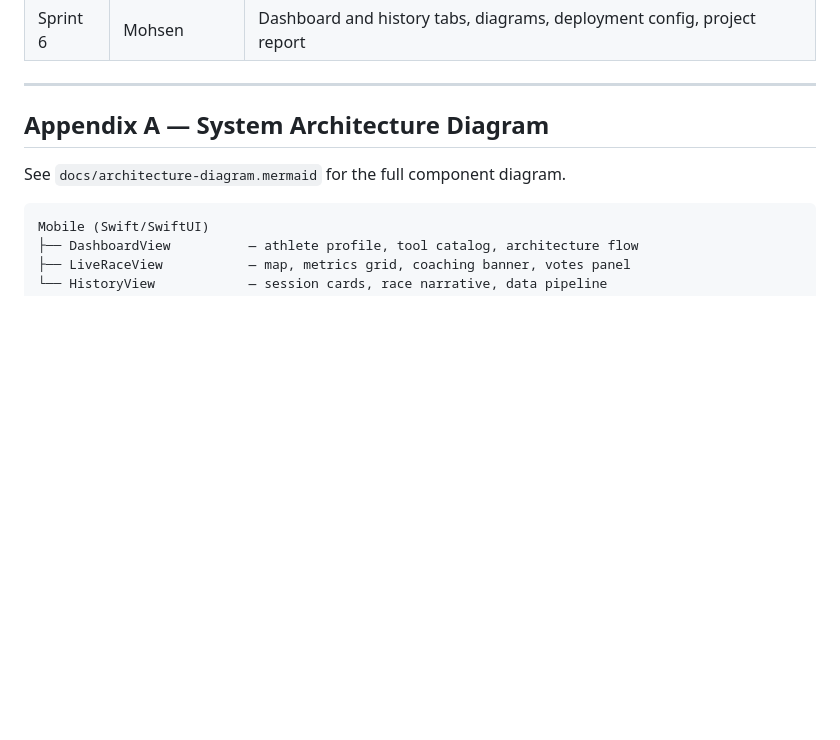
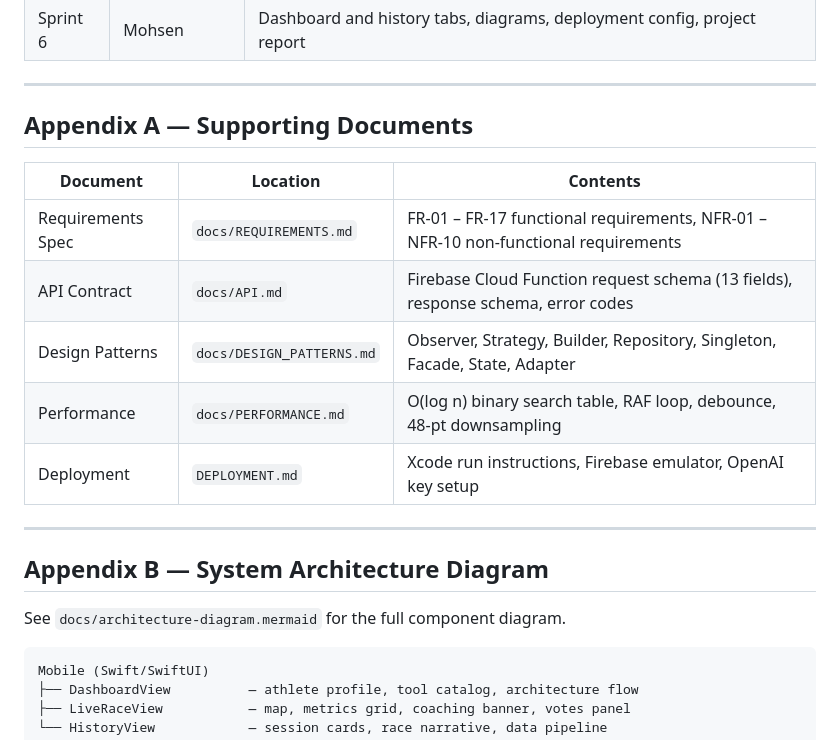
Before and after one commit to joshinii/GhostRunner, a Markdown page: docs/PROJECT_REPORT.md, the part around one of its changes. GitHub-like rendering; blank space fills up the shorter version.

```diff
--- a/docs/PROJECT_REPORT.md
+++ b/docs/PROJECT_REPORT.md
@@ -552,7 +552,19 @@ it("removes outlier points above accuracy threshold", () => {
 
 ---
 
-## Appendix A — System Architecture Diagram
+## Appendix A — Supporting Documents
+
+| Document | Location | Contents |
+|---|---|---|
+| Requirements Spec | `docs/REQUIREMENTS.md` | FR-01 – FR-17 functional requirements, NFR-01 – NFR-10 non-functional requirements |
+| API Contract | `docs/API.md` | Firebase Cloud Function request schema (13 fields), response schema, error codes |
+| Design Patterns | `docs/DESIGN_PATTERNS.md` | Observer, Strategy, Builder, Repository, Singleton, Facade, State, Adapter |
+| Performance | `docs/PERFORMANCE.md` | O(log n) binary search table, RAF loop, debounce, 48-pt downsampling |
+| Deployment | `DEPLOYMENT.md` | Xcode run instructions, Firebase emulator, OpenAI key setup |
+
+---
+
+## Appendix B — System Architecture Diagram
 
 See `docs/architecture-diagram.mermaid` for the full component diagram.
 
```
Also changed, not shown: other parts of docs/PROJECT_REPORT.md (+2 -2 lines), README.md (+50 -61 lines), docs/REQUIREMENTS.md (+4 -3 lines).
